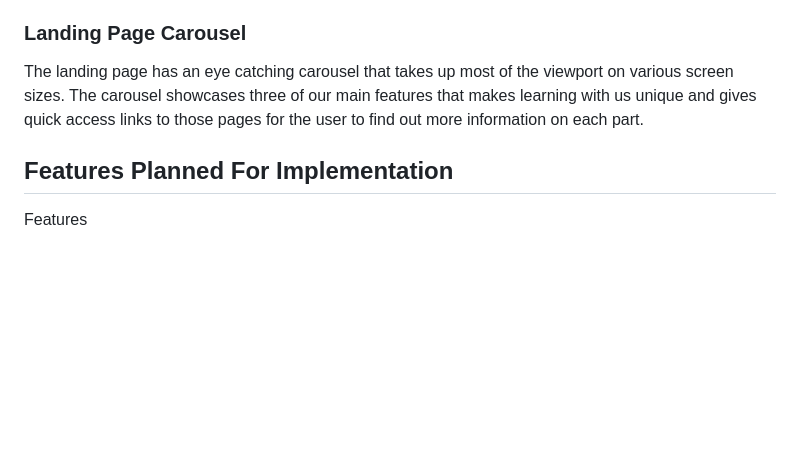
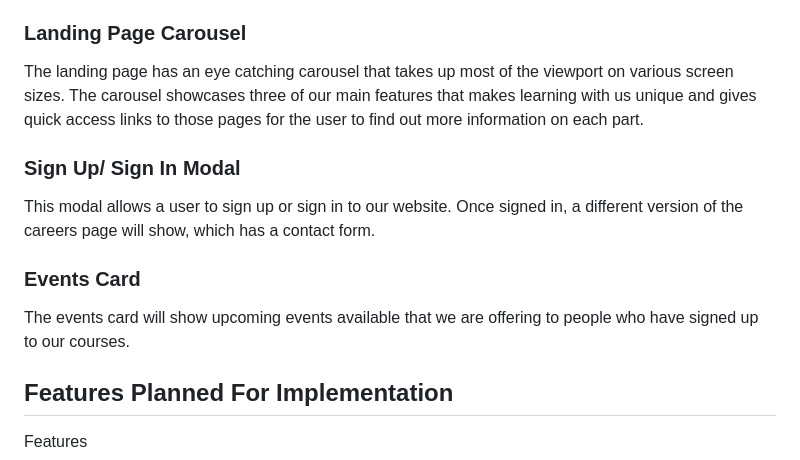
Before and after one commit to welshman97/Hackathon1-Game-of-codes, a Markdown page: README.md, the part around the change. GitHub-like rendering; blank space fills up the shorter version.

```diff
--- a/README.md
+++ b/README.md
@@ -30,6 +30,12 @@ The navigation bar is available on all pages and allows access to all pages avai
 ### Landing Page Carousel
 The landing page has an eye catching carousel that takes up most of the viewport on various screen sizes. The carousel showcases three of our main features that makes learning with us unique and gives quick access links to those pages for the user to find out more information on each part.
 
+### Sign Up/ Sign In Modal
+This modal allows a user to sign up or sign in to our website. Once signed in, a different version of the careers page will show, which has a contact form.
+
+### Events Card
+The events card will show upcoming events available that we are offering to people who have signed up to our courses.
+
 ## Features Planned For Implementation
 Features
 
```
